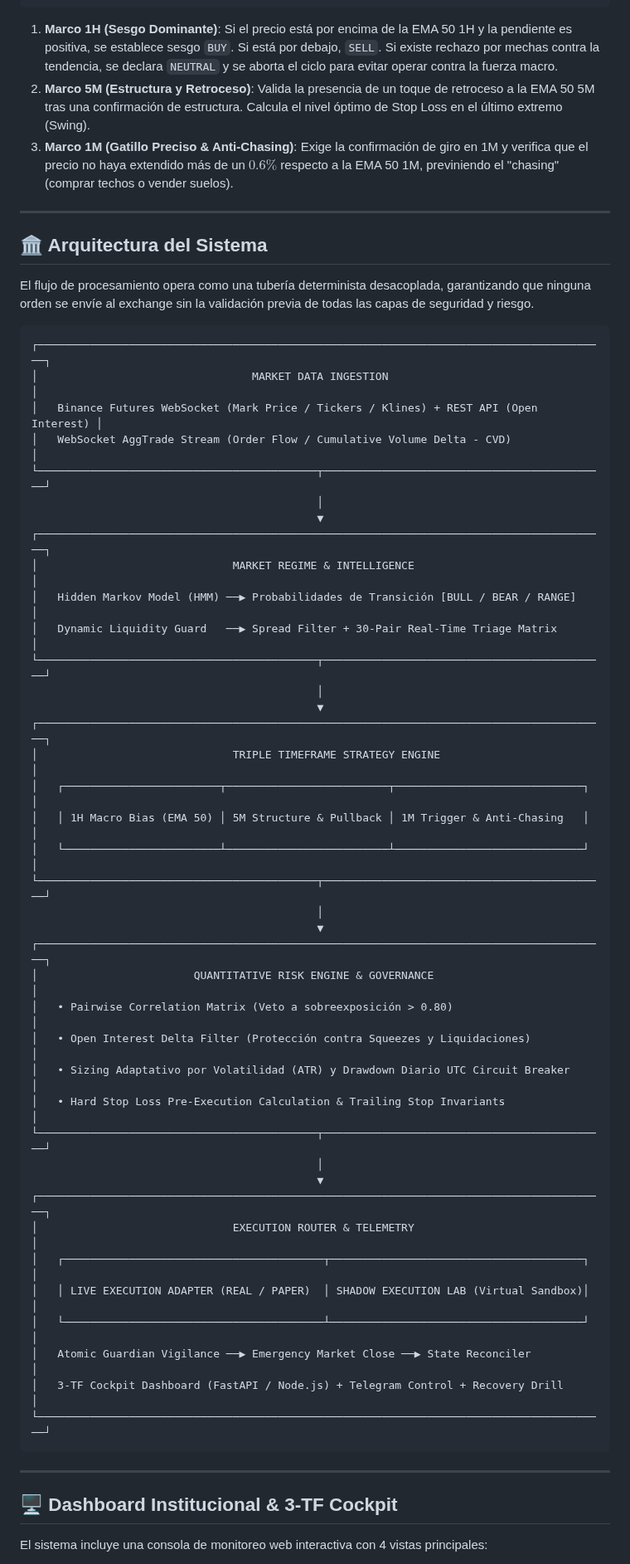
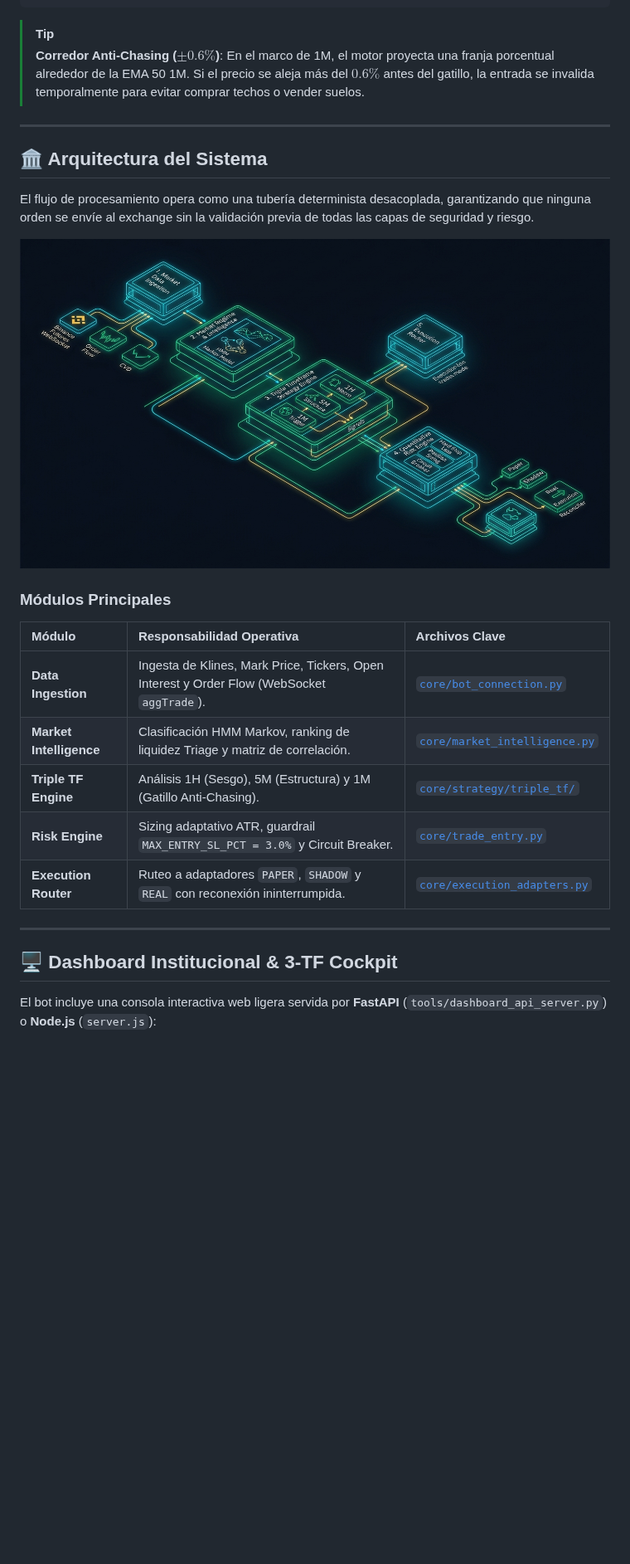
Before and after one commit to Rukawua26/Pbot-V5-StudioAI, a Markdown page: README.md, the part around one of its changes. Shown at 83% size. Rendered like a GitHub page; pictures changed too: docs/images/architecture_workflow_diagram.jpg (added); blank space fills up the shorter version.

Commit message:
docs: enhance README with visual Cockpit preview, architecture diagram, and GitHub callout alerts

````diff
--- a/README.md
+++ b/README.md
@@ -78,9 +79,8 @@ El motor principal `triple_tf` opera mediante una cadena jerárquica de decisió
 └──────────────────────────────────────────────────────────────────────────────────────┘
 ```
 
-1. **Marco 1H (Sesgo Dominante)**: Si el precio está por encima de la EMA 50 1H y la pendiente es positiva, se establece sesgo `BUY`. Si está por debajo, `SELL`. Si existe rechazo por mechas contra la tendencia, se declara `NEUTRAL` y se aborta el ciclo para evitar operar contra la fuerza macro.
-2. **Marco 5M (Estructura y Retroceso)**: Valida la presencia de un toque de retroceso a la EMA 50 5M tras una confirmación de estructura. Calcula el nivel óptimo de Stop Loss en el último extremo (Swing).
-3. **Marco 1M (Gatillo Preciso & Anti-Chasing)**: Exige la confirmación de giro en 1M y verifica que el precio no haya extendido más de un **$0.6\%$** respecto a la EMA 50 1M, previniendo el "chasing" (comprar techos o vender suelos).
+> [!TIP]
+> **Corredor Anti-Chasing ($\pm 0.6\%$)**: En el marco de 1M, el motor proyecta una franja porcentual alrededor de la EMA 50 1M. Si el precio se aleja más del $0.6\%$ antes del gatillo, la entrada se invalida temporalmente para evitar comprar techos o vender suelos.
 
 ---
 
@@ -88,51 +88,21 @@ El motor principal `triple_tf` opera mediante una cadena jerárquica de decisió
 
 El flujo de procesamiento opera como una tubería determinista desacoplada, garantizando que ninguna orden se envíe al exchange sin la validación previa de todas las capas de seguridad y riesgo.
 
-```text
-┌────────────────────────────────────────────────────────────────────────────────────────┐
-│                                 MARKET DATA INGESTION                                  │
-│   Binance Futures WebSocket (Mark Price / Tickers / Klines) + REST API (Open Interest) │
-│   WebSocket AggTrade Stream (Order Flow / Cumulative Volume Delta - CVD)               │
-└───────────────────────────────────────────┬────────────────────────────────────────────┘
-                                            │
-                                            ▼
-┌────────────────────────────────────────────────────────────────────────────────────────┐
-│                              MARKET REGIME & INTELLIGENCE                              │
-│   Hidden Markov Model (HMM) ──▶ Probabilidades de Transición [BULL / BEAR / RANGE]     │
-│   Dynamic Liquidity Guard   ──▶ Spread Filter + 30-Pair Real-Time Triage Matrix        │
-└───────────────────────────────────────────┬────────────────────────────────────────────┘
-                                            │
-                                            ▼
-┌────────────────────────────────────────────────────────────────────────────────────────┐
-│                              TRIPLE TIMEFRAME STRATEGY ENGINE                          │
-│   ┌────────────────────────┬─────────────────────────┬─────────────────────────────┐   │
-│   │ 1H Macro Bias (EMA 50) │ 5M Structure & Pullback │ 1M Trigger & Anti-Chasing   │   │
-│   └────────────────────────┴─────────────────────────┴─────────────────────────────┘   │
-└───────────────────────────────────────────┬────────────────────────────────────────────┘
-                                            │
-                                            ▼
-┌────────────────────────────────────────────────────────────────────────────────────────┐
-│                        QUANTITATIVE RISK ENGINE & GOVERNANCE                           │
-│   • Pairwise Correlation Matrix (Veto a sobreexposición > 0.80)                        │
-│   • Open Interest Delta Filter (Protección contra Squeezes y Liquidaciones)            │
-│   • Sizing Adaptativo por Volatilidad (ATR) y Drawdown Diario UTC Circuit Breaker      │
-│   • Hard Stop Loss Pre-Execution Calculation & Trailing Stop Invariants                │
-└───────────────────────────────────────────┬────────────────────────────────────────────┘
-                                            │
-                                            ▼
-┌────────────────────────────────────────────────────────────────────────────────────────┐
-│                              EXECUTION ROUTER & TELEMETRY                              │
-│   ┌────────────────────────────────────────┬───────────────────────────────────────┐   │
-│   │ LIVE EXECUTION ADAPTER (REAL / PAPER)  │ SHADOW EXECUTION LAB (Virtual Sandbox)│   │
-│   └────────────────────────────────────────┴───────────────────────────────────────┘   │
-│   Atomic Guardian Vigilance ──▶ Emergency Market Close ──▶ State Reconciler            │
-│   3-TF Cockpit Dashboard (FastAPI / Node.js) + Telegram Control + Recovery Drill       │
-└────────────────────────────────────────────────────────────────────────────────────────┘
-```
+![Architecture Workflow Diagram](docs/images/architecture_workflow_diagram.jpg)
+
+### Módulos Principales
+
+| Módulo | Responsabilidad Operativa | Archivos Clave |
+| :--- | :--- | :--- |
+| **Data Ingestion** | Ingesta de Klines, Mark Price, Tickers, Open Interest y Order Flow (WebSocket `aggTrade`). | [`core/bot_connection.py`](file:///home/miguel/Pbot-V5-StudioAI/core/bot_connection.py) |
+| **Market Intelligence** | Clasificación HMM Markov, ranking de liquidez Triage y matriz de correlación. | [`core/market_intelligence.py`](file:///home/miguel/Pbot-V5-StudioAI/core/market_intelligence.py) |
+| **Triple TF Engine** | Análisis 1H (Sesgo), 5M (Estructura) y 1M (Gatillo Anti-Chasing). | [`core/strategy/triple_tf/`](file:///home/miguel/Pbot-V5-StudioAI/core/strategy/triple_tf/) |
+| **Risk Engine** | Sizing adaptativo ATR, guardrail `MAX_ENTRY_SL_PCT = 3.0%` y Circuit Breaker. | [`core/trade_entry.py`](file:///home/miguel/Pbot-V5-StudioAI/core/trade_entry.py) |
+| **Execution Router** | Ruteo a adaptadores `PAPER`, `SHADOW` y `REAL` con reconexión ininterrumpida. | [`core/execution_adapters.py`](file:///home/miguel/Pbot-V5-StudioAI/core/execution_adapters.py) |
 
 ---
 
 ## 🖥️ Dashboard Institucional & 3-TF Cockpit
 
-El sistema incluye una consola de monitoreo web interactiva con 4 vistas principales:
+El bot incluye una consola interactiva web ligera servida por **FastAPI** (`tools/dashboard_api_server.py`) o **Node.js** (`server.js`):
 
````
Also changed, not shown: other parts of README.md (+58 -87 lines), docs/images/cockpit_dashboard_preview.jpg (added), 1 other file.
